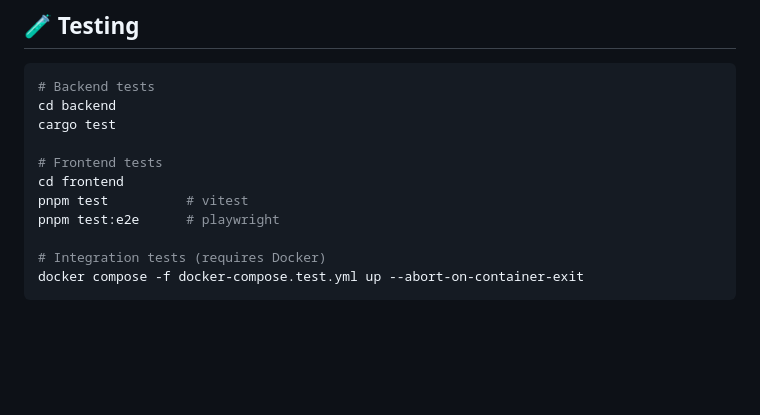
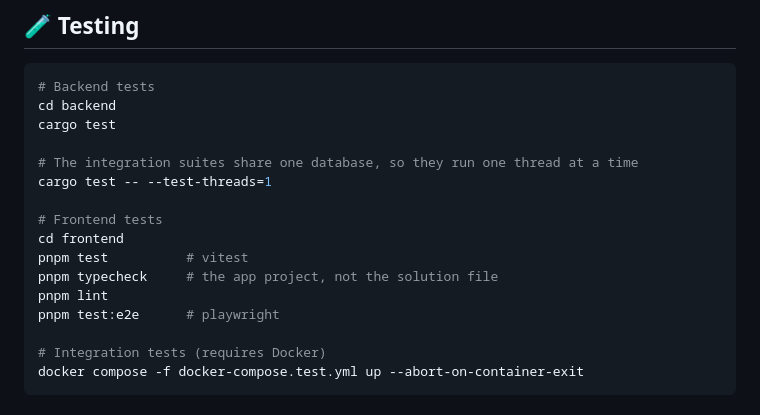
Before and after one commit to gilcierweb/rust-nuxt-boilerplate, a Markdown page: README.md, the part around the change. Rendered like a GitHub page; blank space fills up the shorter version.

Commit message:
docs(readme): name the single thread flag and the real typecheck
The testing section answered a plain cargo test, which runs the tests of a binary in parallel threads and races the shared database of the integration suites, and it did not mention that the frontend typecheck now runs the app project instead of a solution file that checks nothing.

```diff
--- a/README.md
+++ b/README.md
@@ -740,9 +740,14 @@ backend/migrations/
 cd backend
 cargo test
 
+# The integration suites share one database, so they run one thread at a time
+cargo test -- --test-threads=1
+
 # Frontend tests
 cd frontend
 pnpm test          # vitest
+pnpm typecheck     # the app project, not the solution file
+pnpm lint
 pnpm test:e2e      # playwright
 
 # Integration tests (requires Docker)
```
